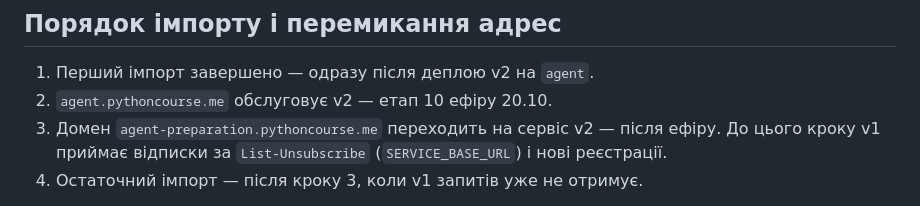
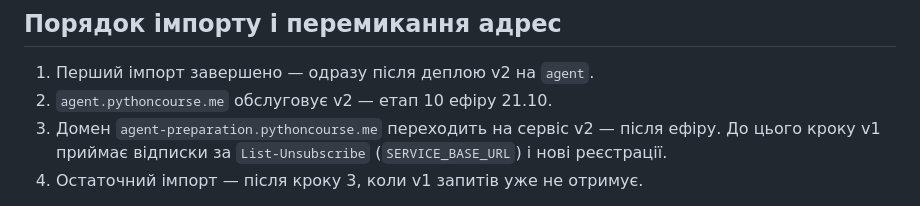
Before and after one commit to KonstZiv/agent-webinar-efir, a Markdown page: docs/legacy-schema.md, the part around the change. Rendered like a GitHub page.

```diff
--- a/docs/legacy-schema.md
+++ b/docs/legacy-schema.md
@@ -95,7 +95,7 @@ v1 створює лише листи `confirmation`: нагадування н
 ## Порядок імпорту і перемикання адрес
 
 1. Перший імпорт завершено — одразу після деплою v2 на `agent`.
-2. `agent.pythoncourse.me` обслуговує v2 — етап 10 ефіру 20.10.
+2. `agent.pythoncourse.me` обслуговує v2 — етап 10 ефіру 21.10.
 3. Домен `agent-preparation.pythoncourse.me` переходить на сервіс v2 — після ефіру. До цього кроку v1 приймає відписки за `List-Unsubscribe` (`SERVICE_BASE_URL`) і нові реєстрації.
 4. Остаточний імпорт — після кроку 3, коли v1 запитів уже не отримує.
 
```
Also changed, not shown: docs/contract.md (+2 -2 lines).
